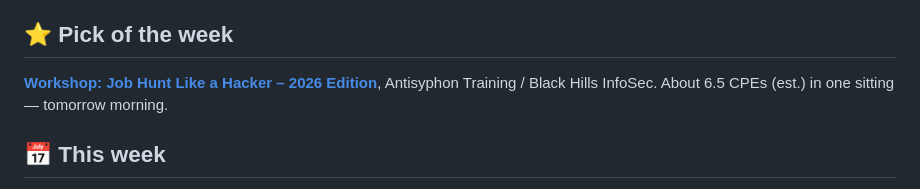
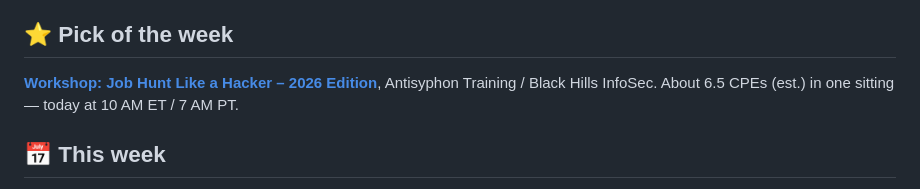
Before and after one commit to blacknet101/cpe-radar, a Markdown page: newsletter/issue-002.md, the part around the change. GitHub-like rendering.

Commit message:
Issue 2: pick of week is today

```diff
--- a/newsletter/issue-002.md
+++ b/newsletter/issue-002.md
@@ -4,7 +4,7 @@
 Hi there! This week we found **11 free events** worth about **16.5 CPEs**. ISC2 members: sessions tagged auto-submit get credited automatically. Everyone else, save your attendance certificate.
 
 ## ⭐ Pick of the week
-**[Workshop: Job Hunt Like a Hacker – 2026 Edition](https://www.antisyphontraining.com/event/workshop-job-hunt-like-a-hacker-2026-edition-5/)**, Antisyphon Training / Black Hills InfoSec. About 6.5 CPEs (est.) in one sitting — tomorrow morning.
+**[Workshop: Job Hunt Like a Hacker – 2026 Edition](https://www.antisyphontraining.com/event/workshop-job-hunt-like-a-hacker-2026-edition-5/)**, Antisyphon Training / Black Hills InfoSec. About 6.5 CPEs (est.) in one sitting — today at 10 AM ET / 7 AM PT.
 
 ## 📅 This week
 - **Tue Oct 20, 10:00 AM ET**: [Workshop: Job Hunt Like a Hacker – 2026 Edition](https://www.antisyphontraining.com/event/workshop-job-hunt-like-a-hacker-2026-edition-5/) · Antisyphon Training / Black Hills InfoSec · 6.5 CPE est.
```
